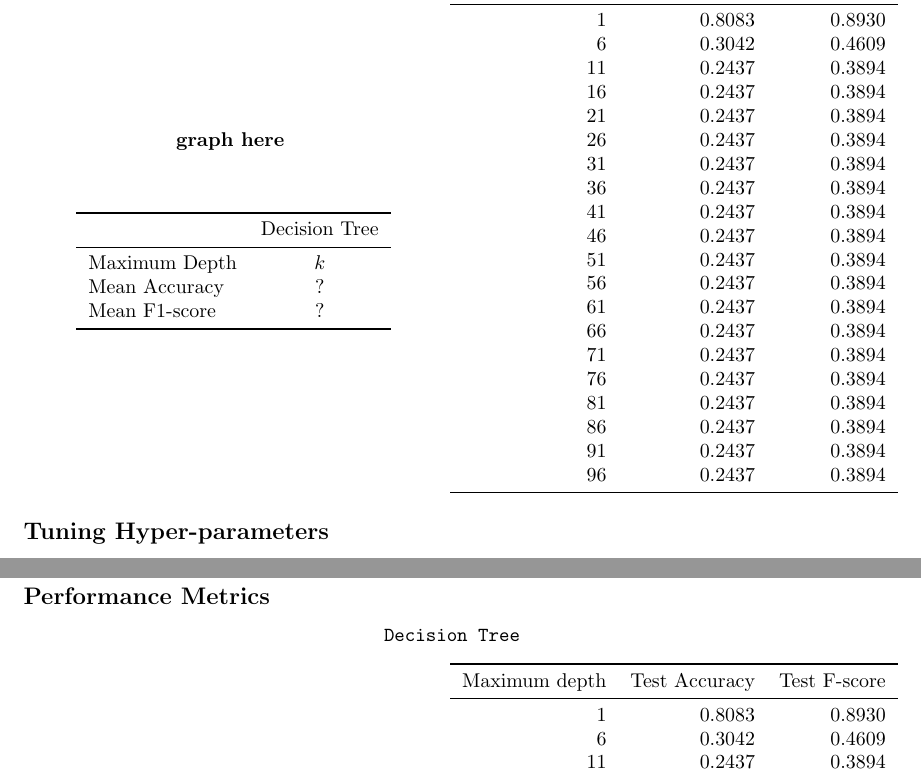
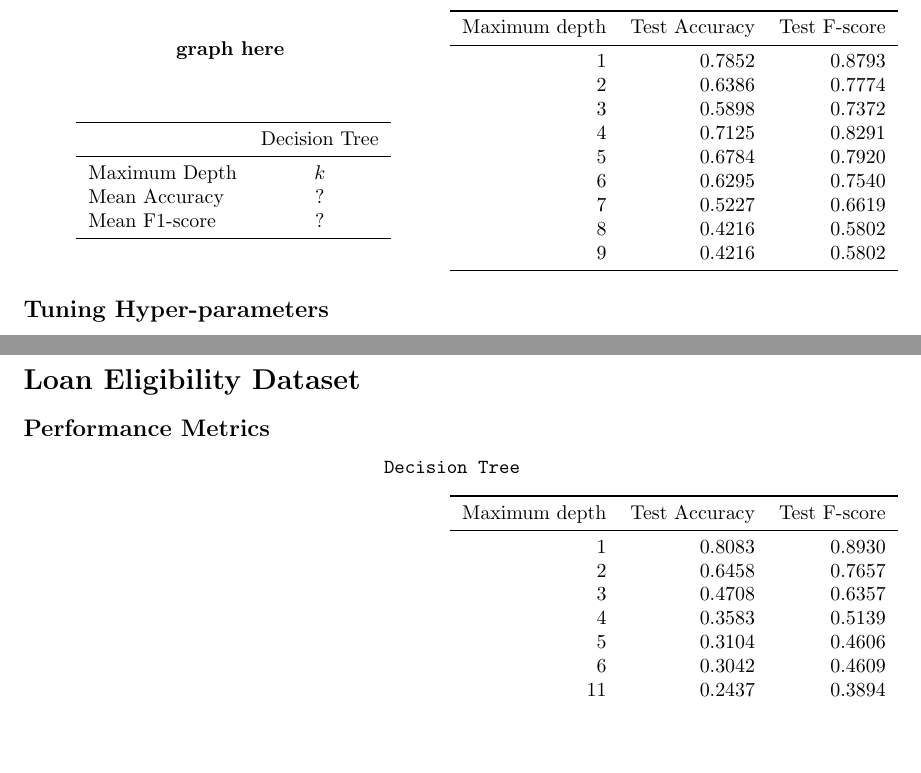
Before and after one commit to minlaux/ML_Project_CS589, a LaTeX document (report.tex): two parts of pages 7 and 8 of 11 before the commit and two parts of pages 8 and 9 of 12 after it, joined at a grey line, cut at the place of the change, the shorter picture padded with empty space. Compiled offline with pdfLaTeX.

Commit message:
report work

```diff
--- a/report.tex
+++ b/report.tex
@@ -12,7 +12,8 @@
 \usepackage[table]{xcolor}
 \usepackage{graphicx}
 \usepackage[table]{xcolor}
-
+% \usepackage[table,xcdraw]{xcolor}
+\usepackage{colortbl}
 %removes indent
 \setlength{\parindent}{0pt}
 
@@ -251,28 +271,17 @@ include passenger class, ticket fare, and gender. With three main features impac
         \toprule
         Maximum depth & Test Accuracy & Test F-score \\
         \midrule
-        1 & {0.8083} & {0.8930} \\
-        6 & {0.3042} & {0.4609} \\
-        11 & {0.2437} & {0.3894} \\
-        16 & {0.2437} & {0.3894} \\
-        21 & {0.2437} & {0.3894} \\
-        26 & {0.2437} & {0.3894} \\
-        31 & {0.2437} & {0.3894} \\
-        36 & {0.2437} & {0.3894} \\
-        41 & {0.2437} & {0.3894} \\
-        46 & {0.2437} & {0.3894} \\
-        51 & {0.2437} & {0.3894} \\
-        56 & {0.2437} & {0.3894} \\
-        61 & {0.2437} & {0.3894} \\
-        66 & {0.2437} & {0.3894} \\
-        71 & {0.2437} & {0.3894} \\
-        76 & {0.2437} & {0.3894} \\
-        81 & {0.2437} & {0.3894} \\
-        86 & {0.2437} & {0.3894} \\
-        91 & {0.2437} & {0.3894} \\
-        96 & {0.2437} & {0.3894} \\
+        1 & {0.7852} & {0.8793} \\
+        2 & {0.6386} & {0.7774} \\
+        3 & {0.5898} & {0.7372} \\
+        4 & {0.7125} & {0.8291} \\
+        5 & {0.6784} & {0.7920} \\
+        6 & {0.6295} & {0.7540} \\
+        7 & {0.5227} & {0.6619} \\
+        8 & {0.4216} & {0.5802} \\
+        9 & {0.4216} & {0.5802} \\
         \bottomrule
-    \end{tabular}
+        \end{tabular}
 \end{minipage}
 
 \subsection*{Tuning Hyper-parameters}
@@ -310,6 +319,10 @@ include passenger class, ticket fare, and gender. With three main features impac
         Maximum depth & Test Accuracy & Test F-score \\
         \midrule
         1 & {0.8083} & {0.8930} \\
+        2 & {0.6458} & {0.7657} \\
+        3 & {0.4708} & {0.6357} \\
+        4 & {0.3583} & {0.5139} \\
+        5 & {0.3104} & {0.4606} \\
         6 & {0.3042} & {0.4609} \\
         11 & {0.2437} & {0.3894} \\
         16 & {0.2437} & {0.3894} \\
```
Also changed, not shown: report.pdf, report.tex (22 more changed lines), 2 other files.
